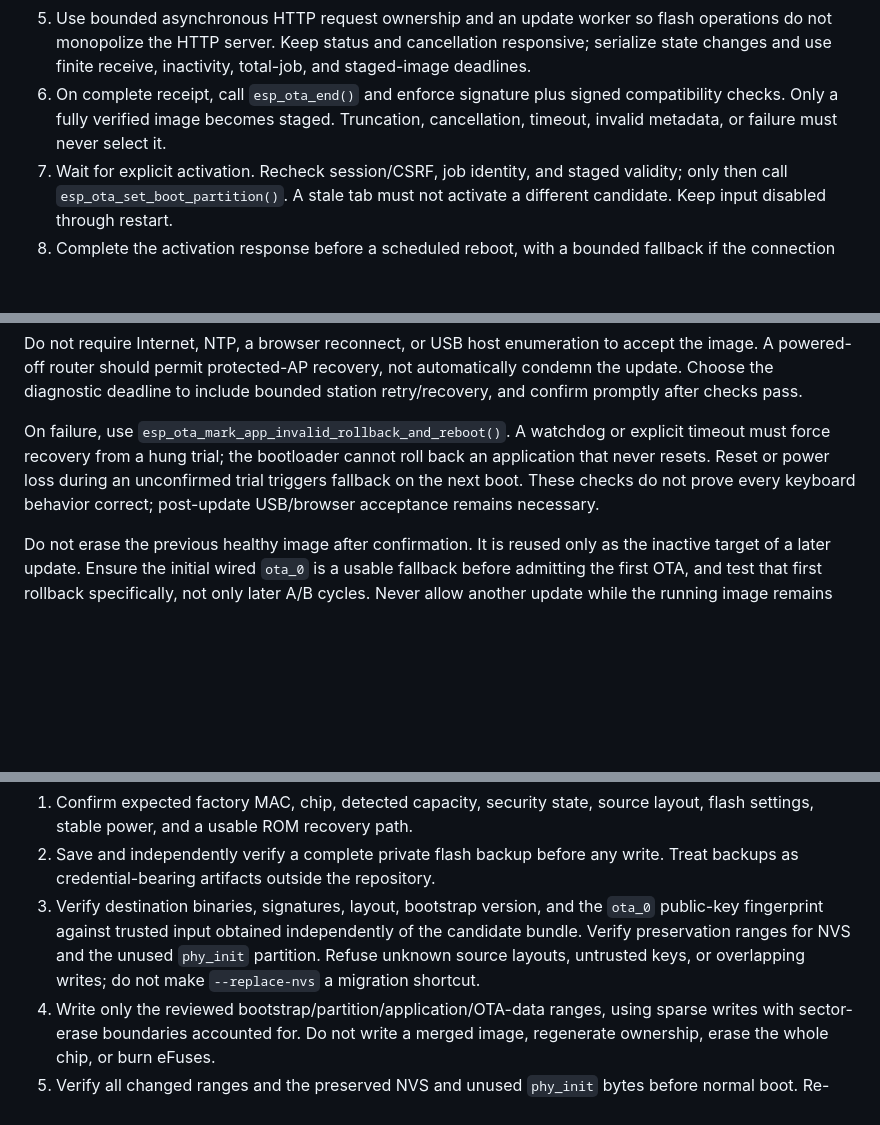
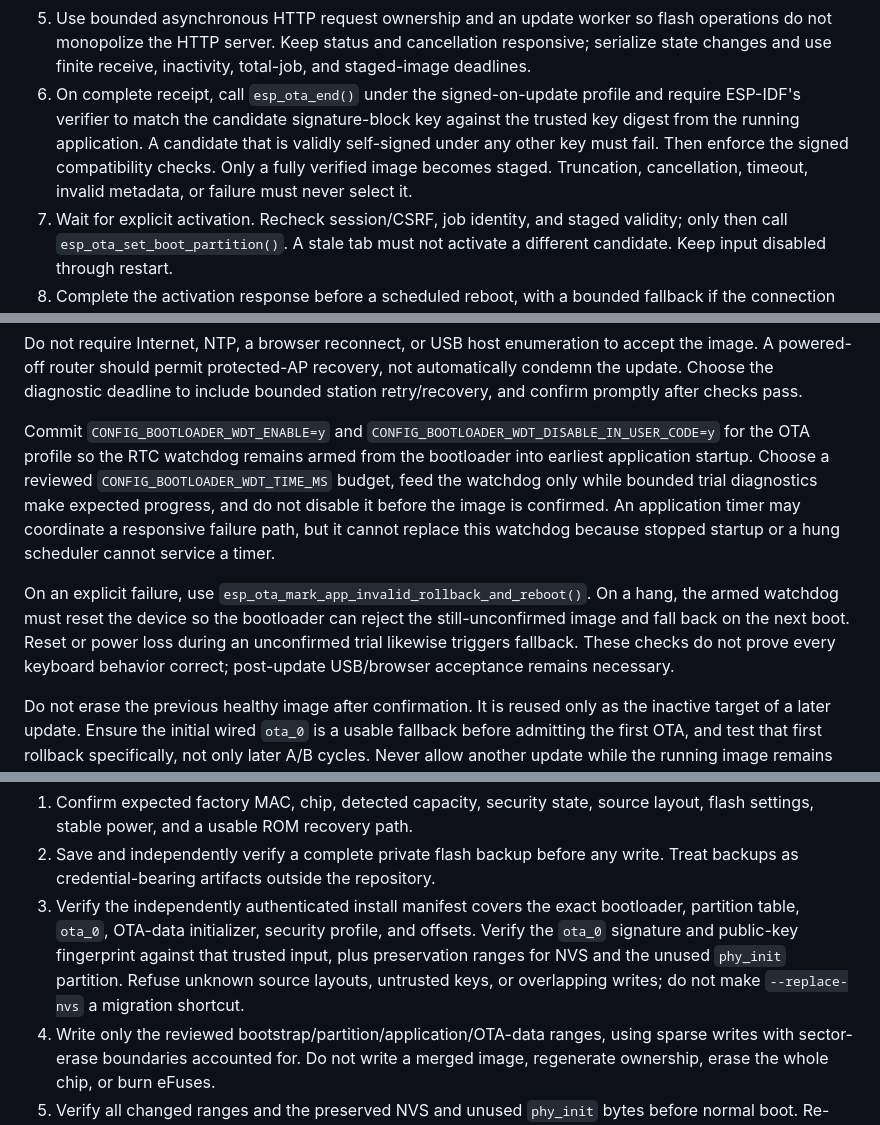
Before and after one commit to AaronWangTT/remote-keyboard-connector, a Markdown page: docs/ota-proposal.md, 3 parts joined by grey strips. Rendered like a GitHub page; blank space fills up the shorter version.

Commit message:
docs: strengthen OTA trust acceptance

```diff
--- a/docs/ota-proposal.md
+++ b/docs/ota-proposal.md
@@ -231,9 +244,13 @@ and OTA validation state. Route names are proposed, not new supported APIs.
    flash operations do not monopolize the HTTP server. Keep status and
    cancellation responsive; serialize state changes and use finite receive,
    inactivity, total-job, and staged-image deadlines.
-6. On complete receipt, call `esp_ota_end()` and enforce signature plus signed
-   compatibility checks. Only a fully verified image becomes staged. Truncation,
-   cancellation, timeout, invalid metadata, or failure must never select it.
+6. On complete receipt, call `esp_ota_end()` under the signed-on-update profile
+   and require ESP-IDF's verifier to match the candidate signature-block key
+   against the trusted key digest from the running application. A candidate
+   that is validly self-signed under any other key must fail. Then enforce the
+   signed compatibility checks. Only a fully verified image becomes staged.
+   Truncation, cancellation, timeout, invalid metadata, or failure must never
+   select it.
 7. Wait for explicit activation. Recheck session/CSRF, job identity, and staged
    validity; only then call `esp_ota_set_boot_partition()`. A stale tab must not
    activate a different candidate. Keep input disabled through restart.
@@ -265,12 +282,21 @@ accept the image. A powered-off router should permit protected-AP recovery, not
 automatically condemn the update. Choose the diagnostic deadline to include
 bounded station retry/recovery, and confirm promptly after checks pass.
 
-On failure, use `esp_ota_mark_app_invalid_rollback_and_reboot()`. A watchdog or
-explicit timeout must force recovery from a hung trial; the bootloader cannot
-roll back an application that never resets. Reset or power loss during an
-unconfirmed trial triggers fallback on the next boot. These checks do not prove
-every keyboard behavior correct; post-update USB/browser acceptance remains
-necessary.
+Commit `CONFIG_BOOTLOADER_WDT_ENABLE=y` and
+`CONFIG_BOOTLOADER_WDT_DISABLE_IN_USER_CODE=y` for the OTA profile so the RTC
+watchdog remains armed from the bootloader into earliest application startup.
+Choose a reviewed `CONFIG_BOOTLOADER_WDT_TIME_MS` budget, feed the watchdog only
+while bounded trial diagnostics make expected progress, and do not disable it
+before the image is confirmed. An application timer may coordinate a responsive
+failure path, but it cannot replace this watchdog because stopped startup or a
+hung scheduler cannot service a timer.
+
+On an explicit failure, use `esp_ota_mark_app_invalid_rollback_and_reboot()`.
+On a hang, the armed watchdog must reset the device so the bootloader can reject
+the still-unconfirmed image and fall back on the next boot. Reset or power loss
+during an unconfirmed trial likewise triggers fallback. These checks do not
+prove every keyboard behavior correct; post-update USB/browser acceptance
+remains necessary.
 
 Do not erase the previous healthy image after confirmation. It is reused only
 as the inactive target of a later update. Ensure the initial wired `ota_0` is a
@@ -301,11 +327,12 @@ For migration of an already provisioned board:
    layout, flash settings, stable power, and a usable ROM recovery path.
 2. Save and independently verify a complete private flash backup before any
    write. Treat backups as credential-bearing artifacts outside the repository.
-3. Verify destination binaries, signatures, layout, bootstrap version, and the
-   `ota_0` public-key fingerprint against trusted input obtained independently
-   of the candidate bundle. Verify preservation ranges for NVS and the unused
-   `phy_init` partition. Refuse unknown source layouts, untrusted keys, or
-   overlapping writes; do not make `--replace-nvs` a migration shortcut.
+3. Verify the independently authenticated install manifest covers the exact
+   bootloader, partition table, `ota_0`, OTA-data initializer, security profile,
+   and offsets. Verify the `ota_0` signature and public-key fingerprint against
+   that trusted input, plus preservation ranges for NVS and the unused `phy_init`
+   partition. Refuse unknown source layouts, untrusted keys, or overlapping
+   writes; do not make `--replace-nvs` a migration shortcut.
 4. Write only the reviewed bootstrap/partition/application/OTA-data ranges,
    using sparse writes with sector-erase boundaries accounted for. Do not write
    a merged image, regenerate ownership, erase the whole chip, or burn eFuses.
```
Also changed, not shown: other parts of docs/ota-proposal.md (+19 -4 lines).
